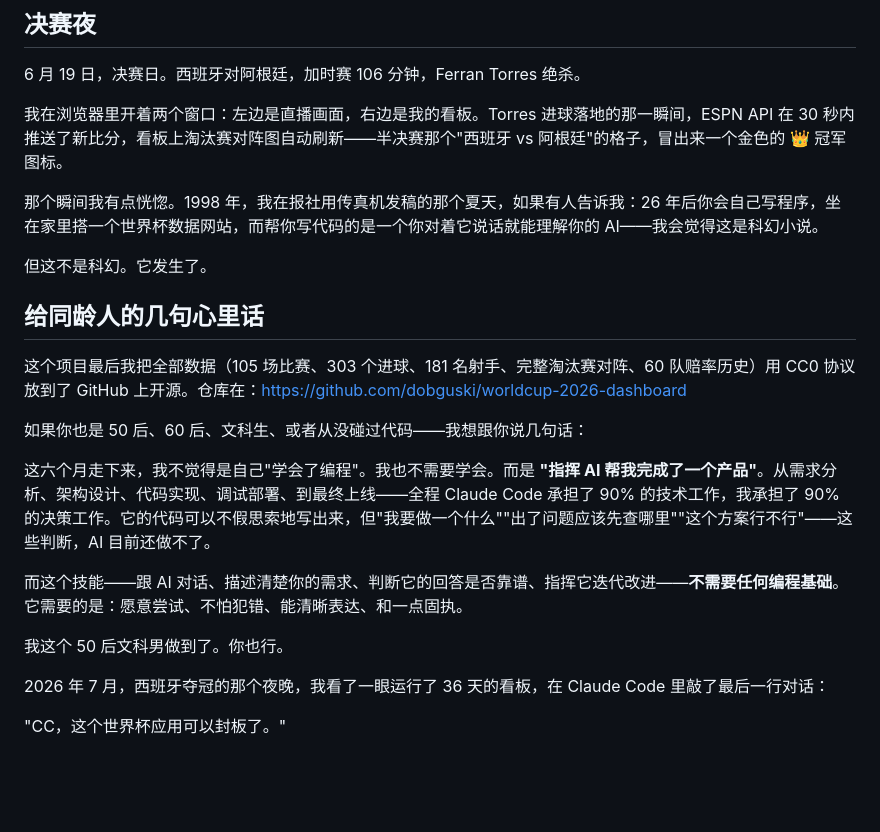
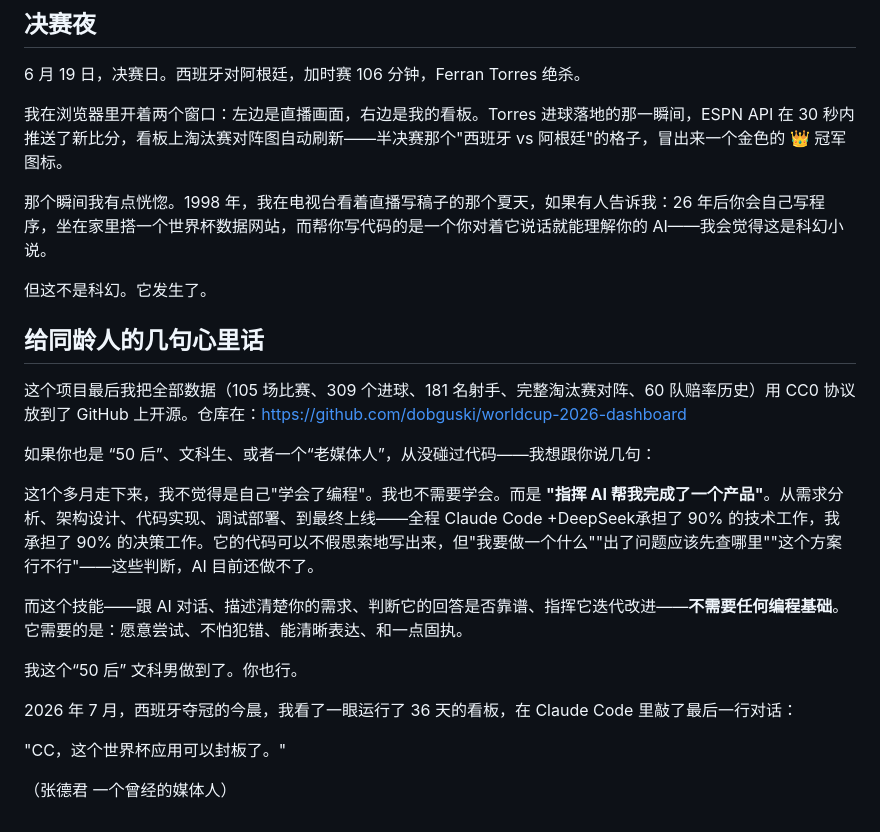
Before and after one commit to dobguski/worldcup-2026-dashboard, a Markdown page: promo/article.md, the part around one of its changes. Rendered like a GitHub page; blank space fills up the shorter version.

```diff
--- a/promo/article.md
+++ b/promo/article.md
@@ -58,22 +56,26 @@ AI 回答："可能是因为没有 CSS 样式。"
 
 我在浏览器里开着两个窗口：左边是直播画面，右边是我的看板。Torres 进球落地的那一瞬间，ESPN API 在 30 秒内推送了新比分，看板上淘汰赛对阵图自动刷新——半决赛那个"西班牙 vs 阿根廷"的格子，冒出来一个金色的 👑 冠军图标。
 
-那个瞬间我有点恍惚。1998 年，我在报社用传真机发稿的那个夏天，如果有人告诉我：26 年后你会自己写程序，坐在家里搭一个世界杯数据网站，而帮你写代码的是一个你对着它说话就能理解你的 AI——我会觉得这是科幻小说。
+那个瞬间我有点恍惚。1998 年，我在电视台看着直播写稿子的那个夏天，如果有人告诉我：26 年后你会自己写程序，坐在家里搭一个世界杯数据网站，而帮你写代码的是一个你对着它说话就能理解你的 AI——我会觉得这是科幻小说。
 
 但这不是科幻。它发生了。
 
 ## 给同龄人的几句心里话
 
-这个项目最后我把全部数据（105 场比赛、303 个进球、181 名射手、完整淘汰赛对阵、60 队赔率历史）用 CC0 协议放到了 GitHub 上开源。仓库在：https://github.com/dobguski/worldcup-2026-dashboard
+这个项目最后我把全部数据（105 场比赛、309 个进球、181 名射手、完整淘汰赛对阵、60 队赔率历史）用 CC0 协议放到了 GitHub 上开源。仓库在：https://github.com/dobguski/worldcup-2026-dashboard
 
-如果你也是 50 后、60 后、文科生、或者从没碰过代码——我想跟你说几句话：
+如果你也是 “50 后”、文科生、或者一个“老媒体人”，从没碰过代码——我想跟你说几句：
 
-这六个月走下来，我不觉得是自己"学会了编程"。我也不需要学会。而是 **"指挥 AI 帮我完成了一个产品"**。从需求分析、架构设计、代码实现、调试部署、到最终上线——全程 Claude Code 承担了 90% 的技术工作，我承担了 90% 的决策工作。它的代码可以不假思索地写出来，但"我要做一个什么""出了问题应该先查哪里""这个方案行不行"——这些判断，AI 目前还做不了。
+这1个多月走下来，我不觉得是自己"学会了编程"。我也不需要学会。而是 **"指挥 AI 帮我完成了一个产品"**。从需求分析、架构设计、代码实现、调试部署、到最终上线——全程 Claude Code +DeepSeek承担了 90% 的技术工作，我承担了 90% 的决策工作。它的代码可以不假思索地写出来，但"我要做一个什么""出了问题应该先查哪里""这个方案行不行"——这些判断，AI 目前还做不了。
 
 而这个技能——跟 AI 对话、描述清楚你的需求、判断它的回答是否靠谱、指挥它迭代改进——**不需要任何编程基础**。它需要的是：愿意尝试、不怕犯错、能清晰表达、和一点固执。
 
-我这个 50 后文科男做到了。你也行。
+我这个“50 后” 文科男做到了。你也行。
 
-2026 年 7 月，西班牙夺冠的那个夜晚，我看了一眼运行了 36 天的看板，在 Claude Code 里敲了最后一行对话：
+2026 年 7 月，西班牙夺冠的今晨，我看了一眼运行了 36 天的看板，在 Claude Code 里敲了最后一行对话：
 
 "CC，这个世界杯应用可以封板了。"
+
+
+
+（张德君 一个曾经的媒体人）
```
Also changed, not shown: other parts of promo/article.md (+10 -12 lines), README.md (+4 -4 lines), promo/zhihu-article.md (+1 -1 lines).
